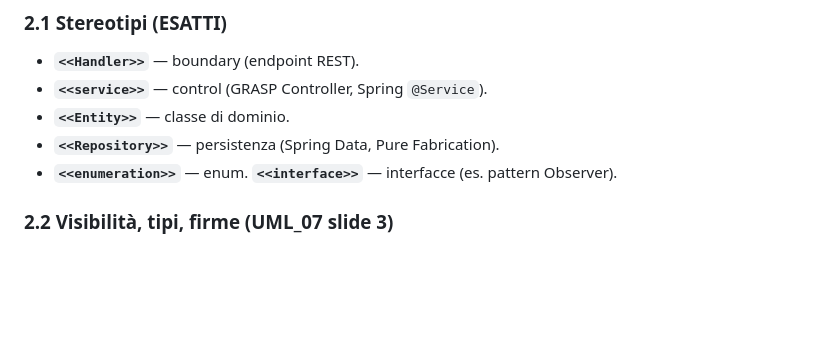
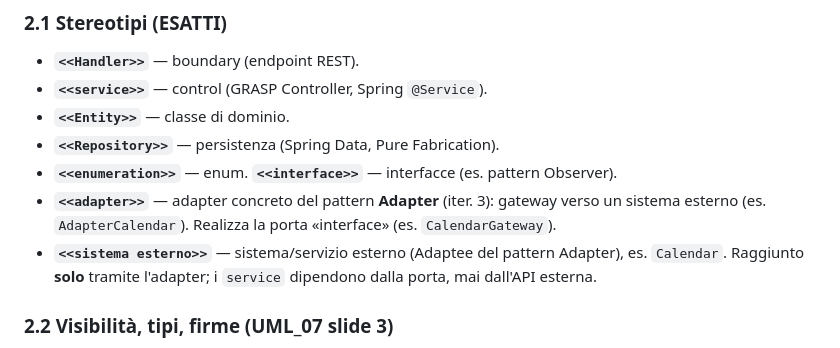
Before and after one commit to rizzutomatteo/HackHub-Appoggio, a Markdown page: CONVENZIONI_DIAGRAMMI.md, the part around the change. GitHub-like rendering; blank space fills up the shorter version.

Commit message:
docs(convenzioni): registra gli stereotipi <<adapter>> e <<sistema esterno>> (pattern Adapter, iter.3)

```diff
--- a/CONVENZIONI_DIAGRAMMI.md
+++ b/CONVENZIONI_DIAGRAMMI.md
@@ -39,6 +39,8 @@ Riferimento autorevole: **`iterazione1/progetto/CLASSI_PROGETTO_REALIZZATI.jpg`*
 - **`<<Entity>>`** — classe di dominio.
 - **`<<Repository>>`** — persistenza (Spring Data, Pure Fabrication).
 - **`<<enumeration>>`** — enum. **`<<interface>>`** — interfacce (es. pattern Observer).
+- **`<<adapter>>`** — adapter concreto del pattern **Adapter** (iter. 3): gateway verso un sistema esterno (es. `AdapterCalendar`). Realizza la porta «interface» (es. `CalendarGateway`).
+- **`<<sistema esterno>>`** — sistema/servizio esterno (Adaptee del pattern Adapter), es. `Calendar`. Raggiunto **solo** tramite l'adapter; i `service` dipendono dalla porta, mai dall'API esterna.
 
 ### 2.2 Visibilità, tipi, firme (UML_07 slide 3)
 
```
